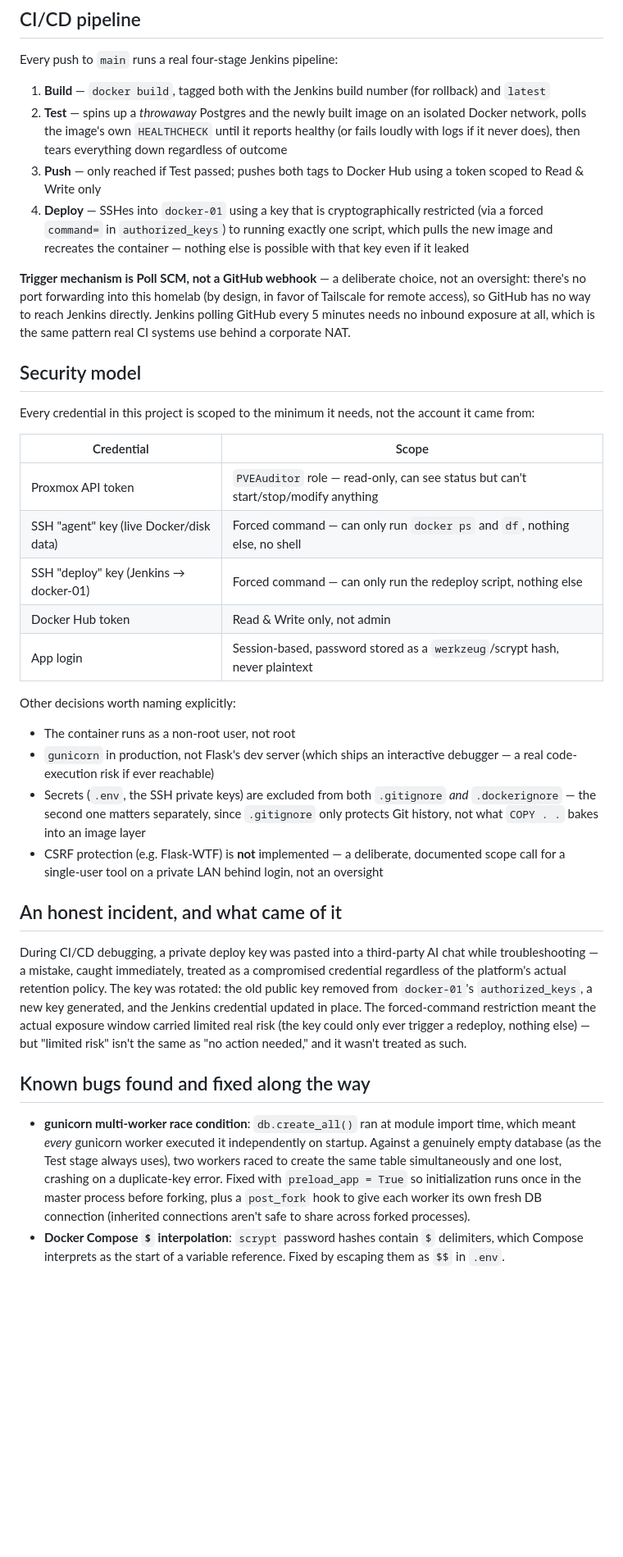
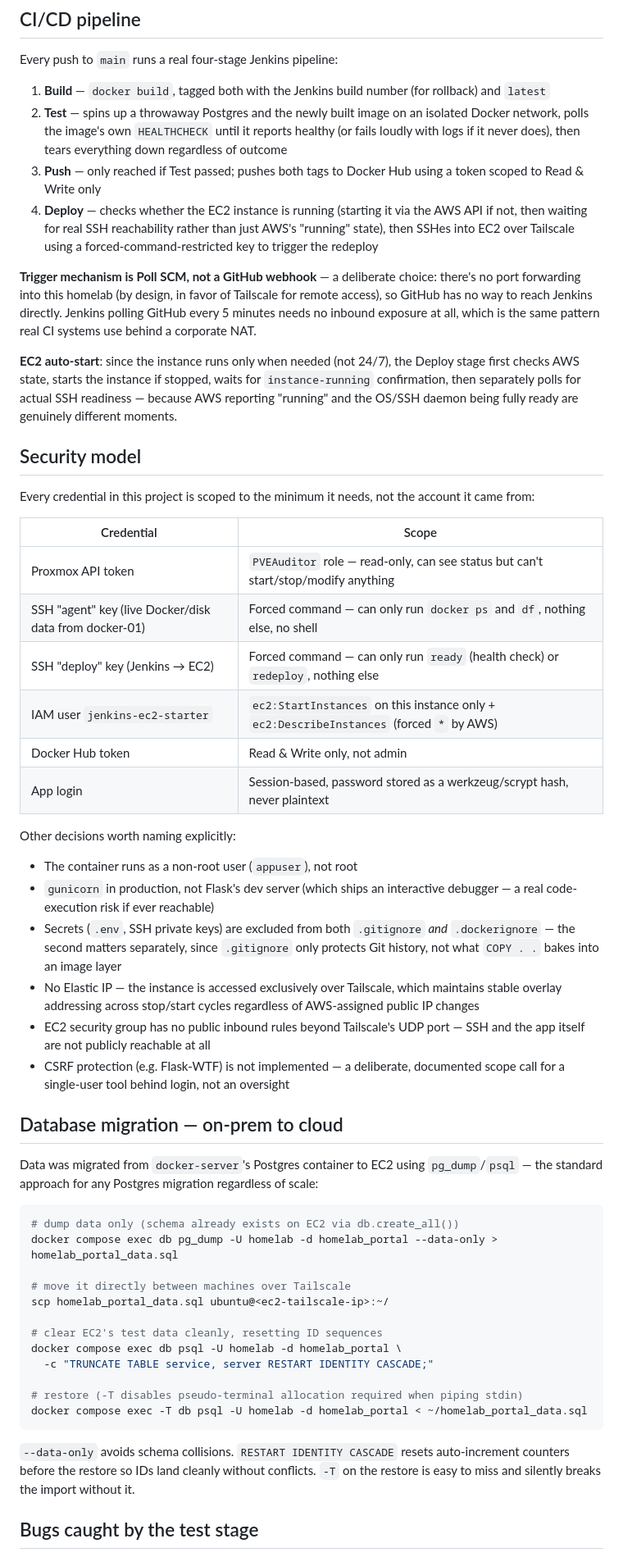
Before and after one commit to leon-mihaljevic/homelab-portal, a Markdown page: README.md, the part around one of its changes. Shown at 82% size. Rendered like a GitHub page; blank space fills up the shorter version.

Commit message:
Updated README.md after migration to cloud

````diff
--- a/README.md
+++ b/README.md
@@ -33,11 +49,13 @@ A two-tier web application that tracks and monitors my homelab infrastructure; s
 Every push to `main` runs a real four-stage Jenkins pipeline:
 
 1. **Build** — `docker build`, tagged both with the Jenkins build number (for rollback) and `latest`
-2. **Test** — spins up a *throwaway* Postgres and the newly built image on an isolated Docker network, polls the image's own `HEALTHCHECK` until it reports healthy (or fails loudly with logs if it never does), then tears everything down regardless of outcome
+2. **Test** — spins up a throwaway Postgres and the newly built image on an isolated Docker network, polls the image's own `HEALTHCHECK` until it reports healthy (or fails loudly with logs if it never does), then tears everything down regardless of outcome
 3. **Push** — only reached if Test passed; pushes both tags to Docker Hub using a token scoped to Read & Write only
-4. **Deploy** — SSHes into `docker-01` using a key that is cryptographically restricted (via a forced `command=` in `authorized_keys`) to running exactly one script, which pulls the new image and recreates the container — nothing else is possible with that key even if it leaked
+4. **Deploy** — checks whether the EC2 instance is running (starting it via the AWS API if not, then waiting for real SSH reachability rather than just AWS's "running" state), then SSHes into EC2 over Tailscale using a forced-command-restricted key to trigger the redeploy
 
-**Trigger mechanism is Poll SCM, not a GitHub webhook** — a deliberate choice, not an oversight: there's no port forwarding into this homelab (by design, in favor of Tailscale for remote access), so GitHub has no way to reach Jenkins directly. Jenkins polling GitHub every 5 minutes needs no inbound exposure at all, which is the same pattern real CI systems use behind a corporate NAT.
+**Trigger mechanism is Poll SCM, not a GitHub webhook** — a deliberate choice: there's no port forwarding into this homelab (by design, in favor of Tailscale for remote access), so GitHub has no way to reach Jenkins directly. Jenkins polling GitHub every 5 minutes needs no inbound exposure at all, which is the same pattern real CI systems use behind a corporate NAT.
+
+**EC2 auto-start**: since the instance runs only when needed (not 24/7), the Deploy stage first checks AWS state, starts the instance if stopped, waits for `instance-running` confirmation, then separately polls for actual SSH readiness — because AWS reporting "running" and the OS/SSH daemon being fully ready are genuinely different moments.
 
 ## Security model
 
@@ -46,22 +64,40 @@ Every credential in this project is scoped to the minimum it needs, not the acco
 | Credential | Scope |
 |---|---|
 | Proxmox API token | `PVEAuditor` role — read-only, can see status but can't start/stop/modify anything |
-| SSH "agent" key (live Docker/disk data) | Forced command — can only run `docker ps` and `df`, nothing else, no shell |
-| SSH "deploy" key (Jenkins → docker-01) | Forced command — can only run the redeploy script, nothing else |
+| SSH "agent" key (live Docker/disk data from docker-01) | Forced command — can only run `docker ps` and `df`, nothing else, no shell |
+| SSH "deploy" key (Jenkins → EC2) | Forced command — can only run `ready` (health check) or `redeploy`, nothing else |
+| IAM user `jenkins-ec2-starter` | `ec2:StartInstances` on this instance only + `ec2:DescribeInstances` (forced `*` by AWS) |
 | Docker Hub token | Read & Write only, not admin |
-| App login | Session-based, password stored as a `werkzeug`/scrypt hash, never plaintext |
+| App login | Session-based, password stored as a werkzeug/scrypt hash, never plaintext |
 
 Other decisions worth naming explicitly:
-- The container runs as a non-root user, not root
+- The container runs as a non-root user (`appuser`), not root
 - `gunicorn` in production, not Flask's dev server (which ships an interactive debugger — a real code-execution risk if ever reachable)
-- Secrets (`.env`, the SSH private keys) are excluded from both `.gitignore` *and* `.dockerignore` — the second one matters separately, since `.gitignore` only protects Git history, not what `COPY . .` bakes into an image layer
-- CSRF protection (e.g. Flask-WTF) is **not** implemented — a deliberate, documented scope call for a single-user tool on a private LAN behind login, not an oversight
+- Secrets (`.env`, SSH private keys) are excluded from both `.gitignore` *and* `.dockerignore` — the second matters separately, since `.gitignore` only protects Git history, not what `COPY . .` bakes into an image layer
+- No Elastic IP — the instance is accessed exclusively over Tailscale, which maintains stable overlay addressing across stop/start cycles regardless of AWS-assigned public IP changes
+- EC2 security group has no public inbound rules beyond Tailscale's UDP port — SSH and the app itself are not publicly reachable at all
+- CSRF protection (e.g. Flask-WTF) is not implemented — a deliberate, documented scope call for a single-user tool behind login, not an oversight
 
-## An honest incident, and what came of it
+## Database migration — on-prem to cloud
 
-During CI/CD debugging, a private deploy key was pasted into a third-party AI chat while troubleshooting — a mistake, caught immediately, treated as a compromised credential regardless of the platform's actual retention policy. The key was rotated: the old public key removed from `docker-01`'s `authorized_keys`, a new key generated, and the Jenkins credential updated in place. The forced-command restriction meant the actual exposure window carried limited real risk (the key could only ever trigger a redeploy, nothing else) — but "limited risk" isn't the same as "no action needed," and it wasn't treated as such.
+Data was migrated from `docker-server`'s Postgres container to EC2 using `pg_dump`/`psql` — the standard approach for any Postgres migration regardless of scale:
 
-## Known bugs found and fixed along the way
+```bash
+# dump data only (schema already exists on EC2 via db.create_all())
+docker compose exec db pg_dump -U homelab -d homelab_portal --data-only > homelab_portal_data.sql
 
-- **gunicorn multi-worker race condition**: `db.create_all()` ran at module import time, which meant *every* gunicorn worker executed it independently on startup. Against a genuinely empty database (as the Test stage always uses), two workers raced to create the same table simultaneously and one lost, crashing on a duplicate-key error. Fixed with `preload_app = True` so initialization runs once in the master process before forking, plus a `post_fork` hook to give each worker its own fresh DB connection (inherited connections aren't safe to share across forked processes).
-- **Docker Compose `$` interpolation**: `scrypt` password hashes contain `$` delimiters, which Compose interprets as the start of a variable reference. Fixed by escaping them as `$$` in `.env`.
+# move it directly between machines over Tailscale
+scp homelab_portal_data.sql ubuntu@<ec2-tailscale-ip>:~/
+
+# clear EC2's test data cleanly, resetting ID sequences
+docker compose exec db psql -U homelab -d homelab_portal \
+  -c "TRUNCATE TABLE service, server RESTART IDENTITY CASCADE;"
+
+# restore (-T disables pseudo-terminal allocation required when piping stdin)
+docker compose exec -T db psql -U homelab -d homelab_portal < ~/homelab_portal_data.sql
+```
+
+`--data-only` avoids schema collisions. `RESTART IDENTITY CASCADE` resets auto-increment counters before the restore so IDs land cleanly without conflicts. `-T` on the restore is easy to miss and silently breaks the import without it.
+
+## Bugs caught by the test stage
+
````
Also changed, not shown: other parts of README.md (+37 -9 lines).
